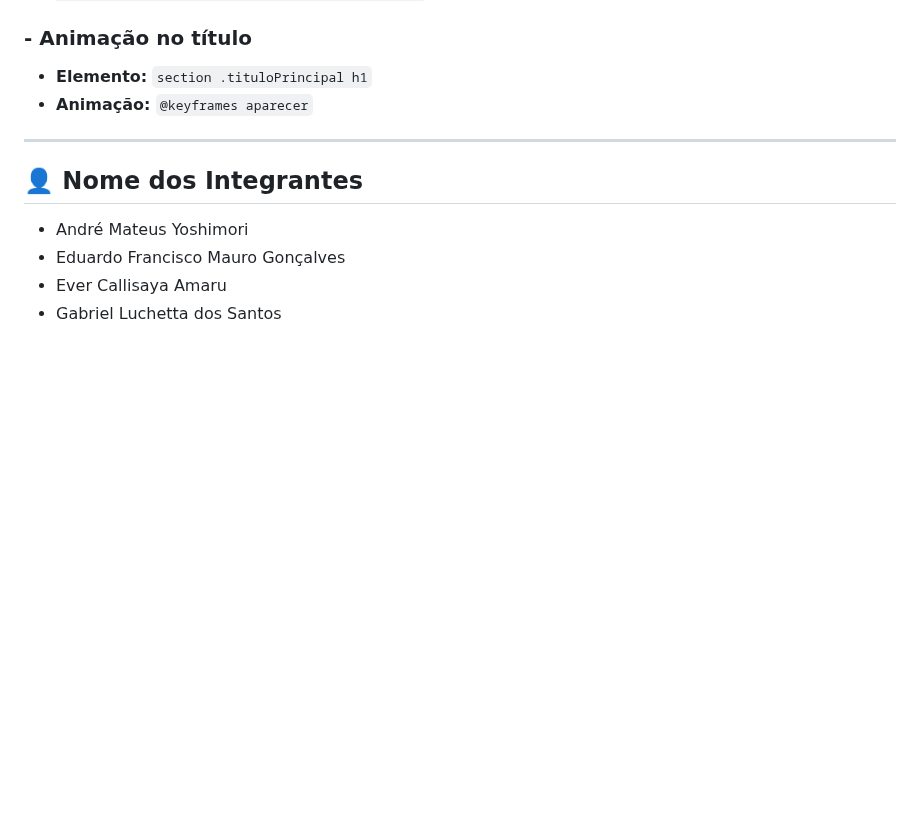
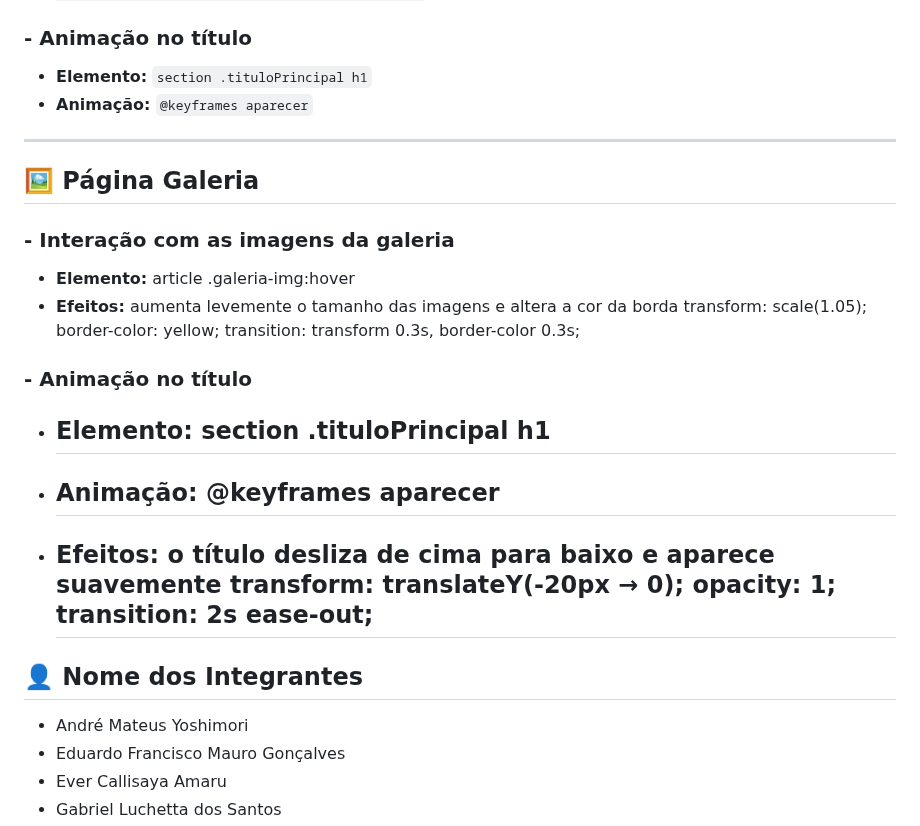
Before and after one commit to Matheus-zgld/Vinharia-Agnello, a Markdown page: README.md, the part around the change. Rendered like a GitHub page; blank space fills up the shorter version.

Commit message:
Atualizando efeitos visuais da página galeria no readme

```diff
--- a/README.md
+++ b/README.md
@@ -124,6 +124,16 @@ Esta seção descreve todos os efeitos visuais aplicados no projeto, organizados
 - **Animação:** `@keyframes aparecer`
 ---
 
+## 🖼️ Página Galeria
+### - Interação com as imagens da galeria
+- **Elemento:** article .galeria-img:hover
+- **Efeitos:** aumenta levemente o tamanho das imagens e altera a cor da borda transform: scale(1.05); border-color: yellow; transition: transform 0.3s, border-color 0.3s;
+
+### - Animação no título
+- ## Elemento: section .tituloPrincipal h1
+- ## Animação: @keyframes aparecer
+- ## Efeitos: o título desliza de cima para baixo e aparece suavemente transform: translateY(-20px → 0); opacity: 1; transition: 2s ease-out;
+
 ## 👤 Nome dos Integrantes
  - André Mateus Yoshimori
  - Eduardo Francisco Mauro Gonçalves
```
